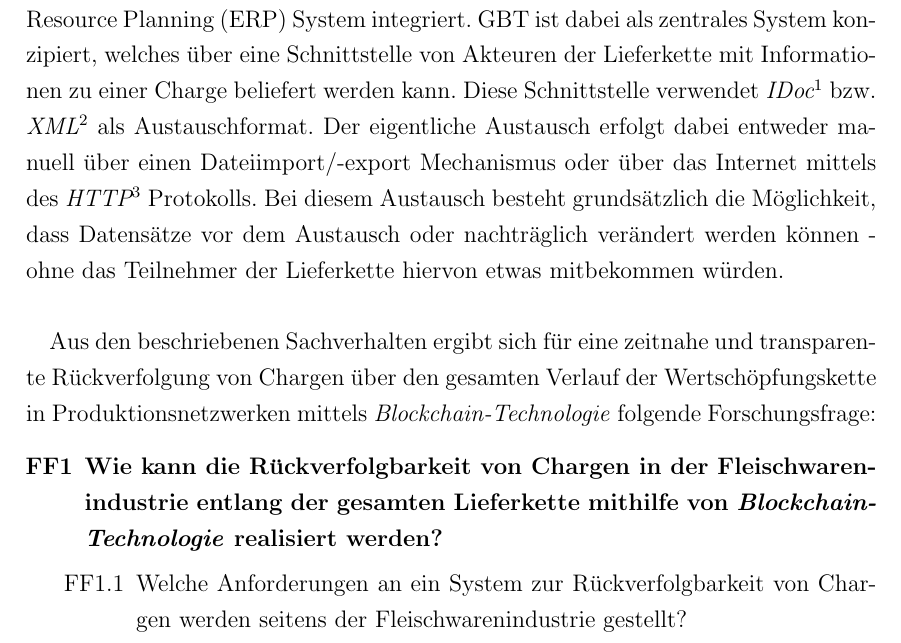
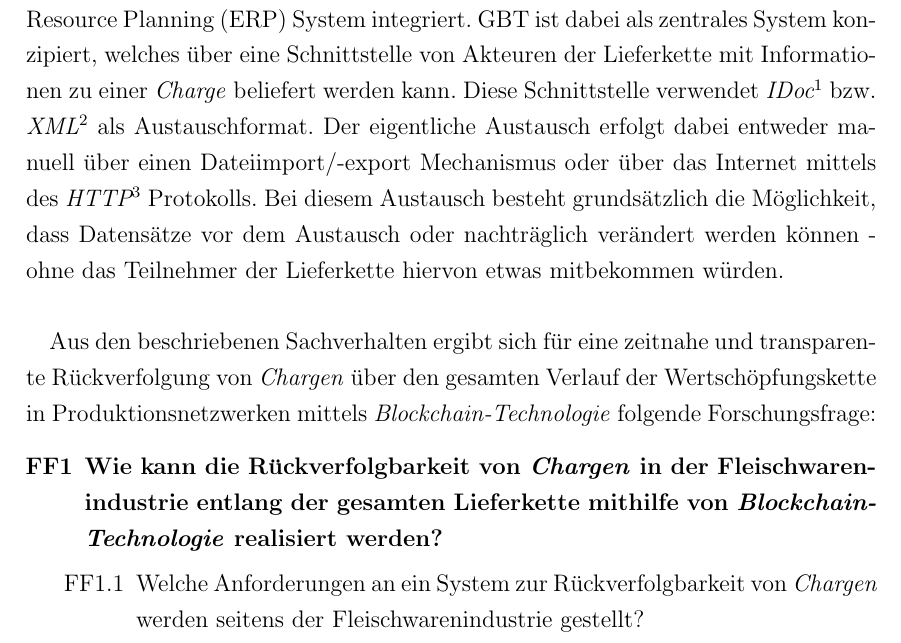
Before and after one commit to nimble-123/masterthesis, a LaTeX document (proposal/proposal.tex, which reads proposal/chapters/40_problem.tex): part of page 5 of 13, cut so that both start at the same text. Compiled offline with pdfLaTeX.

Commit message:
chore(proposal): Add font styles

```diff
--- a/proposal/chapters/40_problem.tex
+++ b/proposal/chapters/40_problem.tex
@@ -22,12 +22,12 @@ Als konkretes Beispiel wird beim Praxispartner Westfleisch SCE mbH zur Realisier
 % 	\label{fig:statista-huerden-blockchain-2016}
 % \end{figure}
 
-Aus den beschriebenen Sachverhalten ergibt sich für eine zeitnahe und transparente Rückverfolgung von Chargen über den gesamten Verlauf der Wertschöpfungskette in Produktionsnetzwerken mittels \textit{Blockchain-Technologie} folgende Forschungsfrage:
+Aus den beschriebenen Sachverhalten ergibt sich für eine zeitnahe und transparente Rückverfolgung von \textit{Chargen} über den gesamten Verlauf der Wertschöpfungskette in Produktionsnetzwerken mittels \textit{Blockchain-Technologie} folgende Forschungsfrage:
 
 \begin{itemize}
-  \item[\textbf{FF1}] \textbf{Wie kann die Rückverfolgbarkeit von Chargen in der Fleischwarenindustrie entlang der gesamten Lieferkette mithilfe von \textit{Blockchain-Technologie} realisiert werden?}
+  \item[\textbf{FF1}] \textbf{Wie kann die Rückverfolgbarkeit von \textit{Chargen} in der Fleischwarenindustrie entlang der gesamten Lieferkette mithilfe von \textit{Blockchain-Technologie} realisiert werden?}
   \begin{itemize}
-    \item[FF1.1] Welche Anforderungen an ein System zur Rückverfolgbarkeit von Chargen werden seitens der Fleischwarenindustrie gestellt?
+    \item[FF1.1] Welche Anforderungen an ein System zur Rückverfolgbarkeit von \textit{Chargen} werden seitens der Fleischwarenindustrie gestellt?
     \item[FF1.2] Welche Daten müssen in einer \textit{Blockchain} persistiert werden, um eine Rückverfolgbarkeit zu ermöglichen?
     \item[FF1.3] Welche \textit{Blockchain-Technologie} kommt in Frage um FF1 zu realisieren und den spezifischen Anforderungen der Fleischwarenindustrie gerecht zu werden?
     \item[FF1.4] Welche Systemarchitektur erfüllt die Anforderungen der Fleischwarenindustrie, um eine Chargenrückverfolgung zu realisieren?
```
Also changed, not shown: proposal/proposal.pdf, proposal/chapters/40_problem.tex (2 more changed lines).
